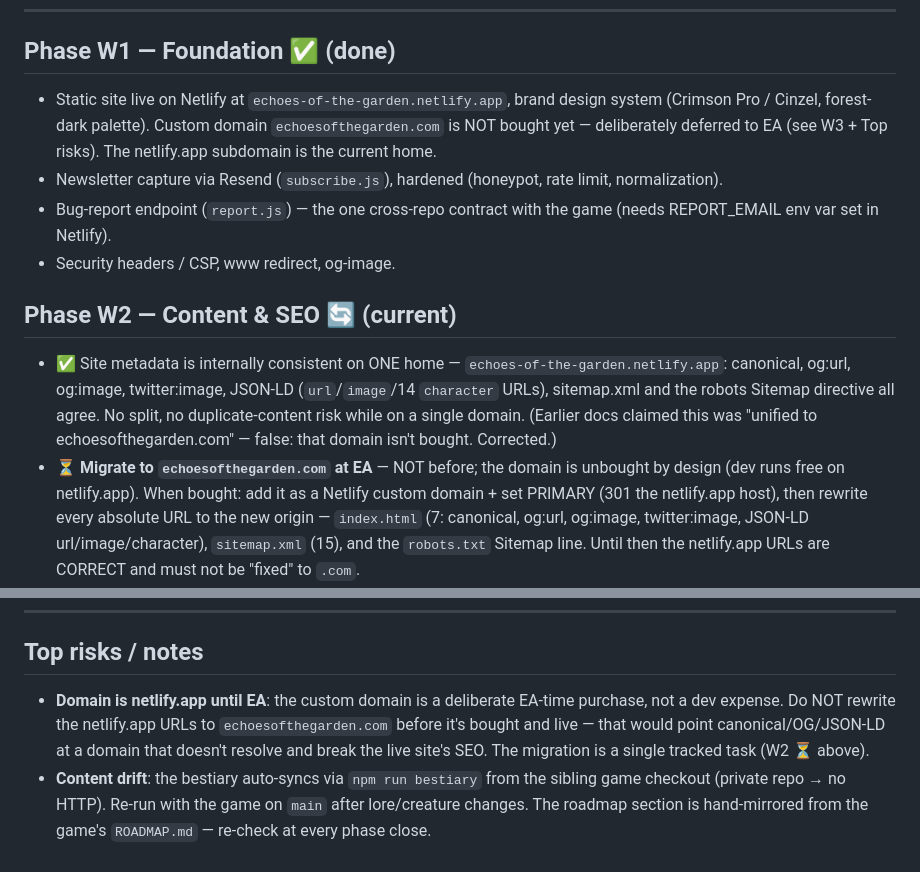
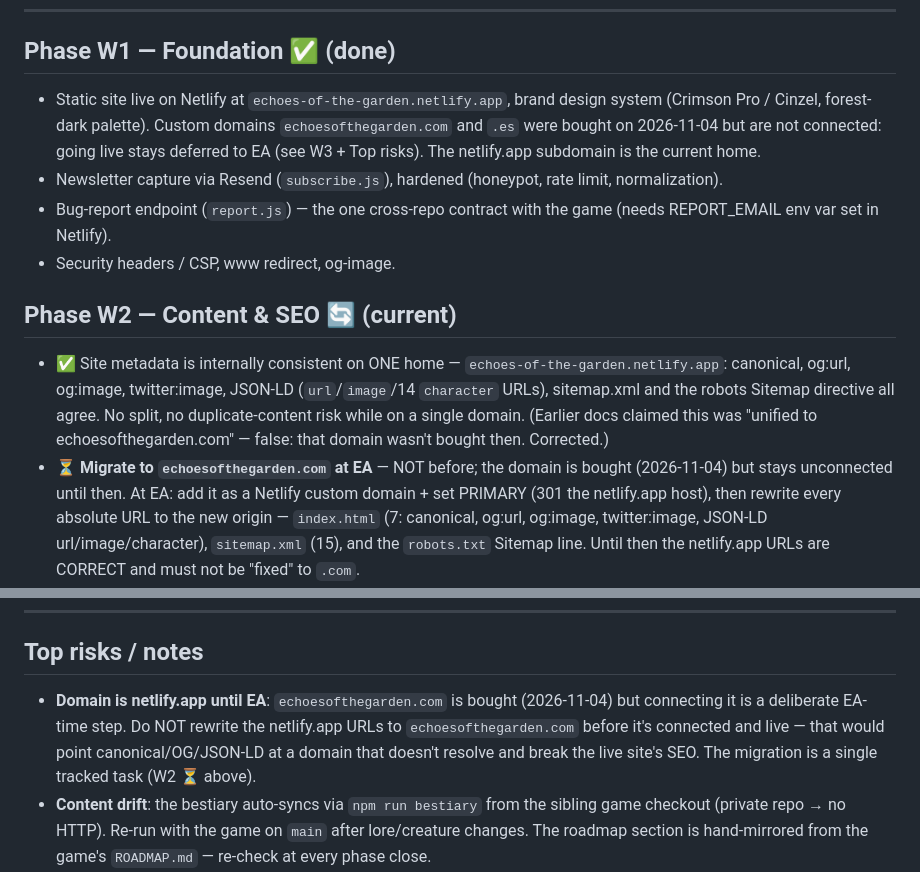
Before and after one commit to digital-multiverse/echoes-of-the-garden-web, a Markdown page: ROADMAP.md, 2 parts joined by grey strips. Drawn GitHub-style.

```diff
--- a/ROADMAP.md
+++ b/ROADMAP.md
@@ -9,9 +9,10 @@
 
 ## Phase W1 — Foundation ✅ (done)
 - Static site live on Netlify at `echoes-of-the-garden.netlify.app`, brand
-  design system (Crimson Pro / Cinzel, forest-dark palette). Custom domain
-  `echoesofthegarden.com` is NOT bought yet — deliberately deferred to EA
-  (see W3 + Top risks). The netlify.app subdomain is the current home.
+  design system (Crimson Pro / Cinzel, forest-dark palette). Custom domains
+  `echoesofthegarden.com` and `.es` were bought on 2026-11-04 but are not
+  connected: going live stays deferred to EA (see W3 + Top risks). The
+  netlify.app subdomain is the current home.
 - Newsletter capture via Resend (`subscribe.js`), hardened (honeypot, rate
   limit, normalization).
 - Bug-report endpoint (`report.js`) — the one cross-repo contract with the
@@ -24,9 +25,9 @@
   twitter:image, JSON-LD (`url`/`image`/14 `character` URLs), sitemap.xml and
   the robots Sitemap directive all agree. No split, no duplicate-content risk
   while on a single domain. (Earlier docs claimed this was "unified to
-  echoesofthegarden.com" — false: that domain isn't bought. Corrected.)
+  echoesofthegarden.com" — false: that domain wasn't bought then. Corrected.)
 - ⏳ **Migrate to `echoesofthegarden.com` at EA** — NOT before; the domain is
-  unbought by design (dev runs free on netlify.app). When bought: add it as a
+  bought (2026-11-04) but stays unconnected until then. At EA: add it as a
   Netlify custom domain + set PRIMARY (301 the netlify.app host), then rewrite
   every absolute URL to the new origin — `index.html` (7: canonical, og:url,
   og:image, twitter:image, JSON-LD url/image/character), `sitemap.xml` (15),
@@ -80,9 +81,9 @@ hand-translating content that will change.*
 ---
 
 ## Top risks / notes
-- **Domain is netlify.app until EA**: the custom domain is a deliberate
-  EA-time purchase, not a dev expense. Do NOT rewrite the netlify.app URLs to
-  `echoesofthegarden.com` before it's bought and live — that would point
+- **Domain is netlify.app until EA**: `echoesofthegarden.com` is bought
+  (2026-11-04) but connecting it is a deliberate EA-time step. Do NOT rewrite
+  the netlify.app URLs to `echoesofthegarden.com` before it's connected and live — that would point
   canonical/OG/JSON-LD at a domain that doesn't resolve and break the live
   site's SEO. The migration is a single tracked task (W2 ⏳ above).
 - **Content drift**: the bestiary auto-syncs via `npm run bestiary` from the
```
Also changed, not shown: BACKLOG.md (+6 -3 lines), README.md (+2 -2 lines).
